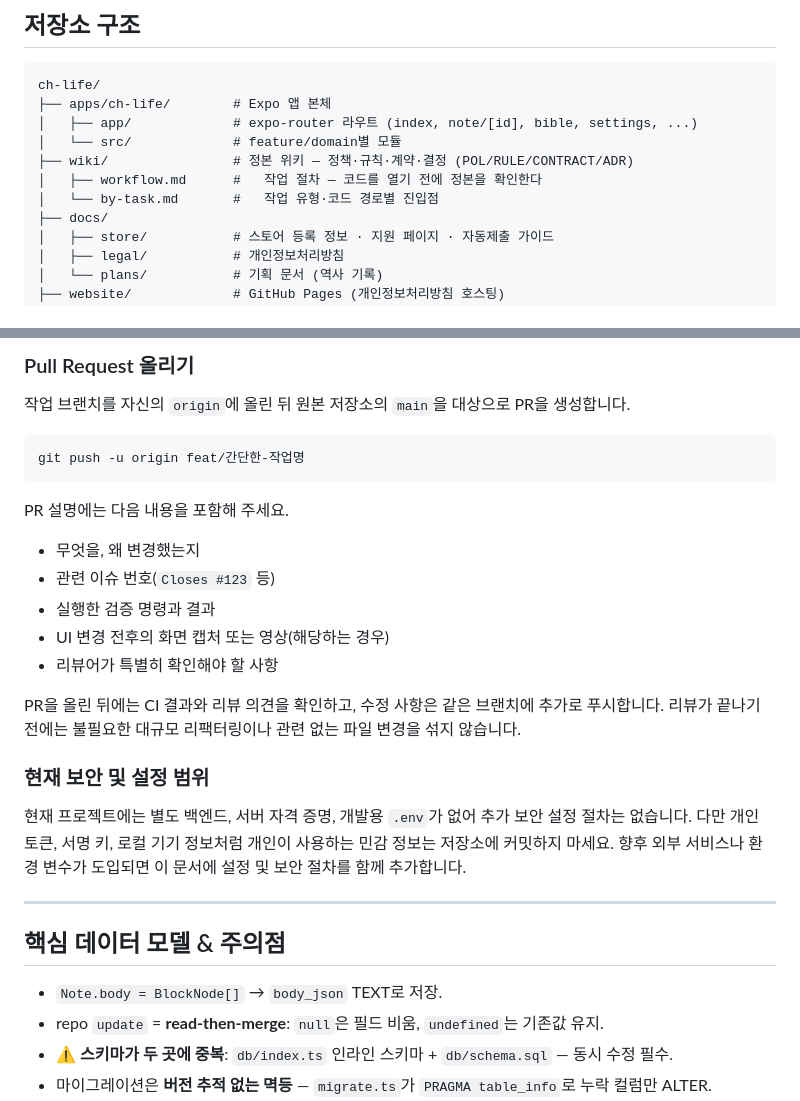
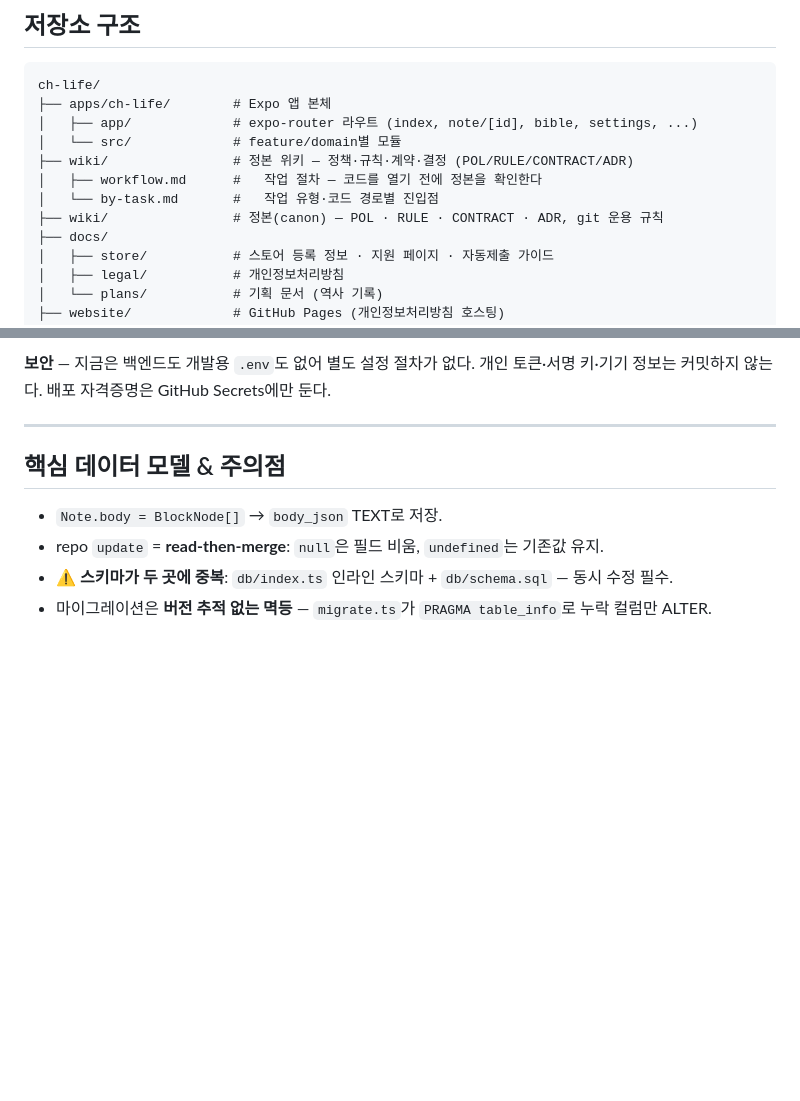
Before and after one commit to zzzRYT/ch-notes, a Markdown page: README.md, 2 parts joined by grey strips. Drawn GitHub-style; blank space fills up the shorter version.

````diff
--- a/README.md
+++ b/README.md
@@ -41,6 +41,7 @@ ch-life/
 ├── wiki/                # 정본 위키 — 정책·규칙·계약·결정 (POL/RULE/CONTRACT/ADR)
 │   ├── workflow.md      #   작업 절차 — 코드를 열기 전에 정본을 확인한다
 │   └── by-task.md       #   작업 유형·코드 경로별 진입점
+├── wiki/                # 정본(canon) — POL · RULE · CONTRACT · ADR, git 운용 규칙
 ├── docs/
 │   ├── store/           # 스토어 등록 정보 · 지원 페이지 · 자동제출 가이드
 │   ├── legal/           # 개인정보처리방침
@@ -169,24 +138,4 @@ pnpm test:ci
-### Pull Request 올리기
-
-작업 브랜치를 자신의 `origin`에 올린 뒤 원본 저장소의 `main`을 대상으로 PR을 생성합니다.
-
-```bash
-git push -u origin feat/간단한-작업명
-```
-
-PR 설명에는 다음 내용을 포함해 주세요.
-
-- 무엇을, 왜 변경했는지
-- 관련 이슈 번호(`Closes #123` 등)
-- 실행한 검증 명령과 결과
-- UI 변경 전후의 화면 캡처 또는 영상(해당하는 경우)
-- 리뷰어가 특별히 확인해야 할 사항
-
-PR을 올린 뒤에는 CI 결과와 리뷰 의견을 확인하고, 수정 사항은 같은 브랜치에 추가로 푸시합니다. 리뷰가 끝나기 전에는 불필요한 대규모 리팩터링이나 관련 없는 파일 변경을 섞지 않습니다.
-
-### 현재 보안 및 설정 범위
-
-현재 프로젝트에는 별도 백엔드, 서버 자격 증명, 개발용 `.env`가 없어 추가 보안 설정 절차는 없습니다. 다만 개인 토큰, 서명 키, 로컬 기기 정보처럼 개인이 사용하는 민감 정보는 저장소에 커밋하지 마세요. 향후 외부 서비스나 환경 변수가 도입되면 이 문서에 설정 및 보안 절차를 함께 추가합니다.
+**보안** — 지금은 백엔드도 개발용 `.env`도 없어 별도 설정 절차가 없다. 개인 토큰·서명 키·기기 정보는 커밋하지 않는다. 배포 자격증명은 GitHub Secrets에만 둔다.
 
 ---
 
````
Also changed, not shown: other parts of README.md (+16 -44 lines), wiki/by-task.md (+1 -0 lines), wiki/drift.md (+1 -1 lines).
